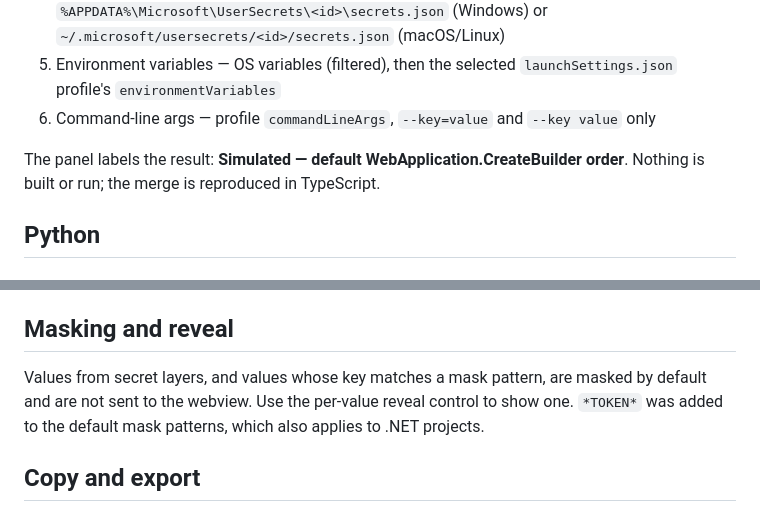
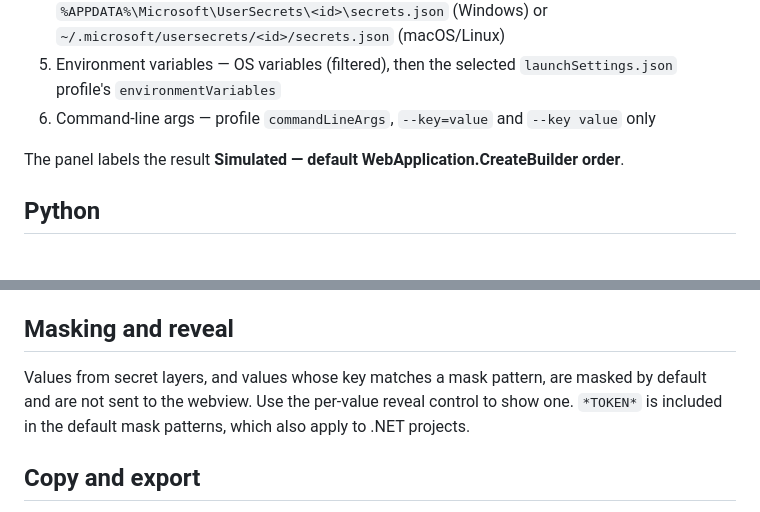
Before and after one commit to mrashutoshnigam/effective_config, a Markdown page: README.md, 2 parts joined by grey strips. Drawn GitHub-style.

```diff
--- a/README.md
+++ b/README.md
@@ -70,7 +40,7 @@ Lowest priority first:
 5. Environment variables — OS variables (filtered), then the selected `launchSettings.json` profile's `environmentVariables`
 6. Command-line args — profile `commandLineArgs`, `--key=value` and `--key value` only
 
-The panel labels the result: **Simulated — default WebApplication.CreateBuilder order**. Nothing is built or run; the merge is reproduced in TypeScript.
+The panel labels the result **Simulated — default WebApplication.CreateBuilder order**.
 
 ## Python
 
@@ -110,7 +80,7 @@ Profiles are the `debugpy` / `python` configurations in the nearest `.vscode/lau
 
 ## Masking and reveal
 
-Values from secret layers, and values whose key matches a mask pattern, are masked by default and are not sent to the webview. Use the per-value reveal control to show one. `*TOKEN*` was added to the default mask patterns, which also applies to .NET projects.
+Values from secret layers, and values whose key matches a mask pattern, are masked by default and are not sent to the webview. Use the per-value reveal control to show one. `*TOKEN*` is included in the default mask patterns, which also apply to .NET projects.
 
 ## Copy and export
 
```
Also changed, not shown: other parts of README.md (+13 -43 lines), media/screenshot-flat.png (added), media/screenshot.png (added).
